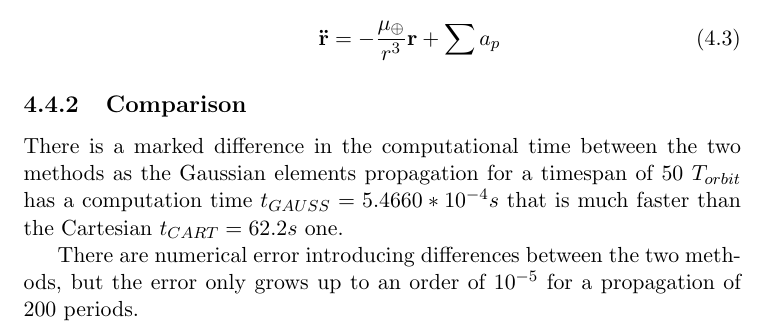
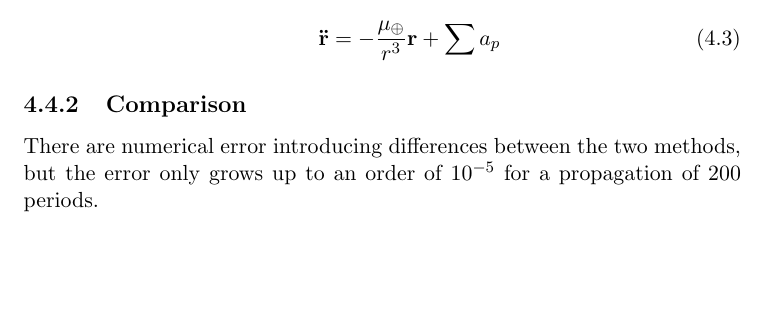
Before and after one commit to pbn98/report, a LaTeX thesis (main.tex): part of page 11 of 16, cut so that both start at the same text, the shorter picture padded with empty space. Compiled offline with pdfLaTeX.

Commit message:
Update main.tex

```diff
--- a/main.tex
+++ b/main.tex
@@ -286,7 +286,6 @@ To propagate the orbit we used two different methods:
 
 \subsection{Comparison}
 \par
-There is a marked difference in the computational time between the two methods as the Gaussian elements propagation for a timespan of $50\ T_{orbit}$ has a computation time $t_{GAUSS} = 5.4660*10^{-4} s$ that is much faster than the Cartesian $t_{CART} = 62.2 s$ one.
 
 \begin{figure}[]
     \centering
```
